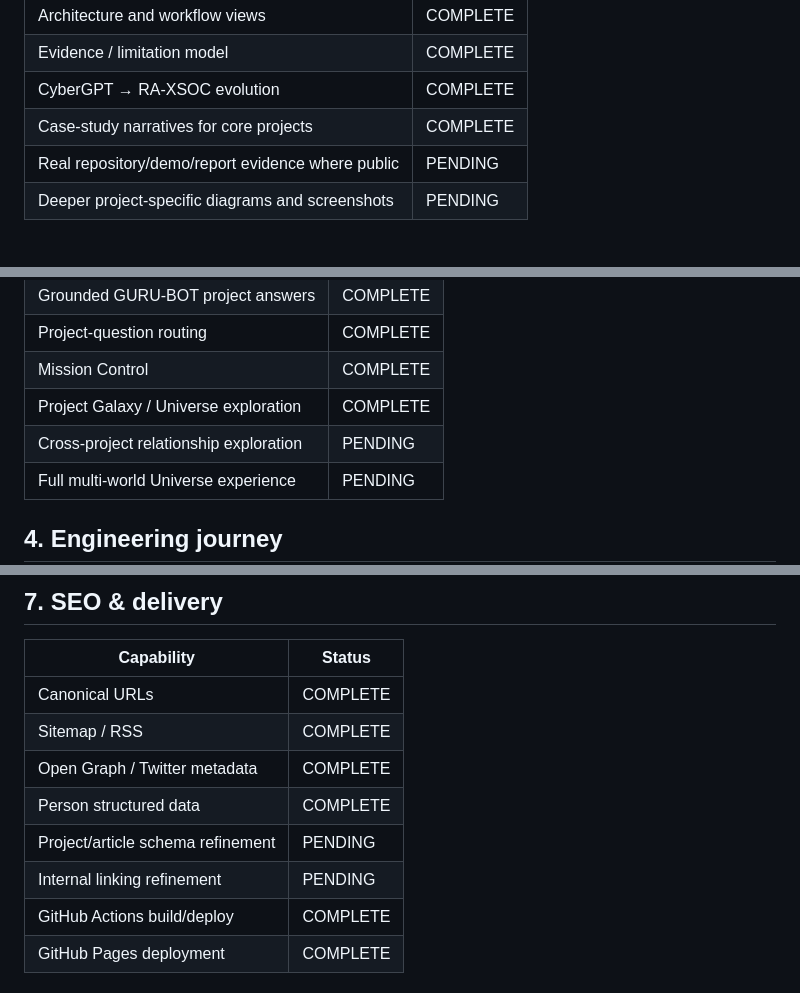
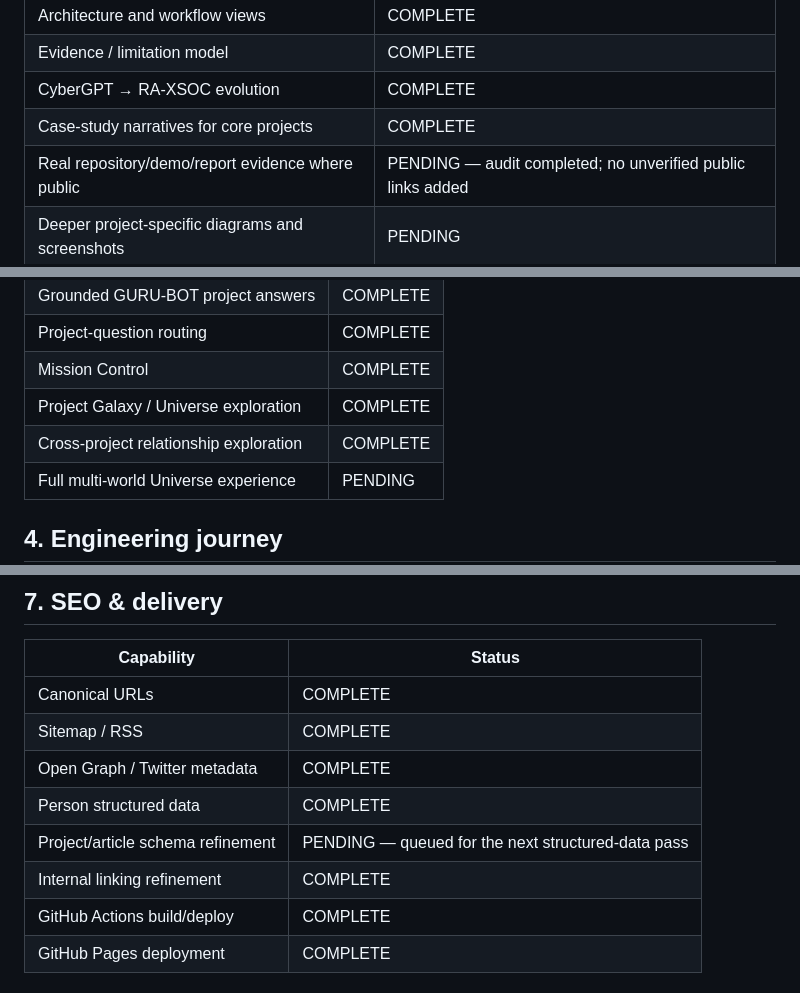
Before and after one commit to Sarma9273/Sarma9273.github.io, a Markdown page: docs/PREMIUM_EXPERIENCE.md, 3 parts joined by grey strips. GitHub-like rendering.

Commit message:
docs: record evidence audit and exploration completion

```diff
--- a/docs/PREMIUM_EXPERIENCE.md
+++ b/docs/PREMIUM_EXPERIENCE.md
@@ -29,7 +29,7 @@ GURUVERSE is treated as an interactive engineering portfolio, not an enterprise
 | Evidence / limitation model | COMPLETE |
 | CyberGPT → RA-XSOC evolution | COMPLETE |
 | Case-study narratives for core projects | COMPLETE |
-| Real repository/demo/report evidence where public | PENDING |
+| Real repository/demo/report evidence where public | PENDING — audit completed; no unverified public links added |
 | Deeper project-specific diagrams and screenshots | PENDING |
 
 ## 3. Knowledge & exploration
@@ -41,7 +41,7 @@ GURUVERSE is treated as an interactive engineering portfolio, not an enterprise
 | Project-question routing | COMPLETE |
 | Mission Control | COMPLETE |
 | Project Galaxy / Universe exploration | COMPLETE |
-| Cross-project relationship exploration | PENDING |
+| Cross-project relationship exploration | COMPLETE |
 | Full multi-world Universe experience | PENDING |
 
 ## 4. Engineering journey
@@ -90,8 +90,8 @@ GURUVERSE is treated as an interactive engineering portfolio, not an enterprise
 | Sitemap / RSS | COMPLETE |
 | Open Graph / Twitter metadata | COMPLETE |
 | Person structured data | COMPLETE |
-| Project/article schema refinement | PENDING |
-| Internal linking refinement | PENDING |
+| Project/article schema refinement | PENDING — queued for the next structured-data pass |
+| Internal linking refinement | COMPLETE |
 | GitHub Actions build/deploy | COMPLETE |
 | GitHub Pages deployment | COMPLETE |
 
```
Also changed, not shown: other parts of docs/PREMIUM_EXPERIENCE.md (+4 -0 lines).
